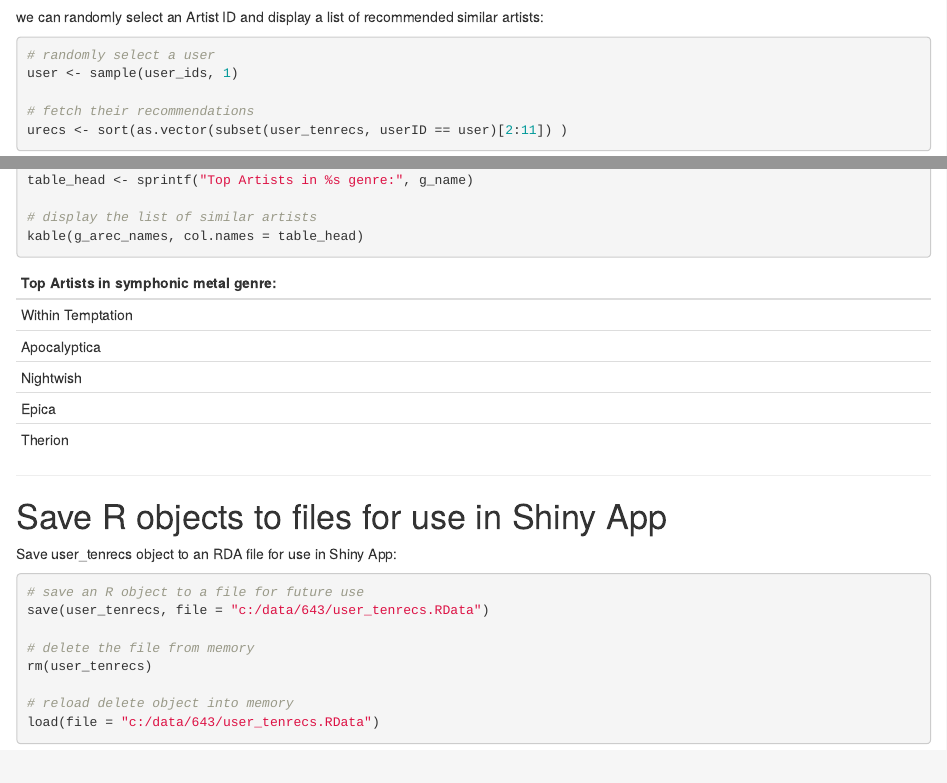
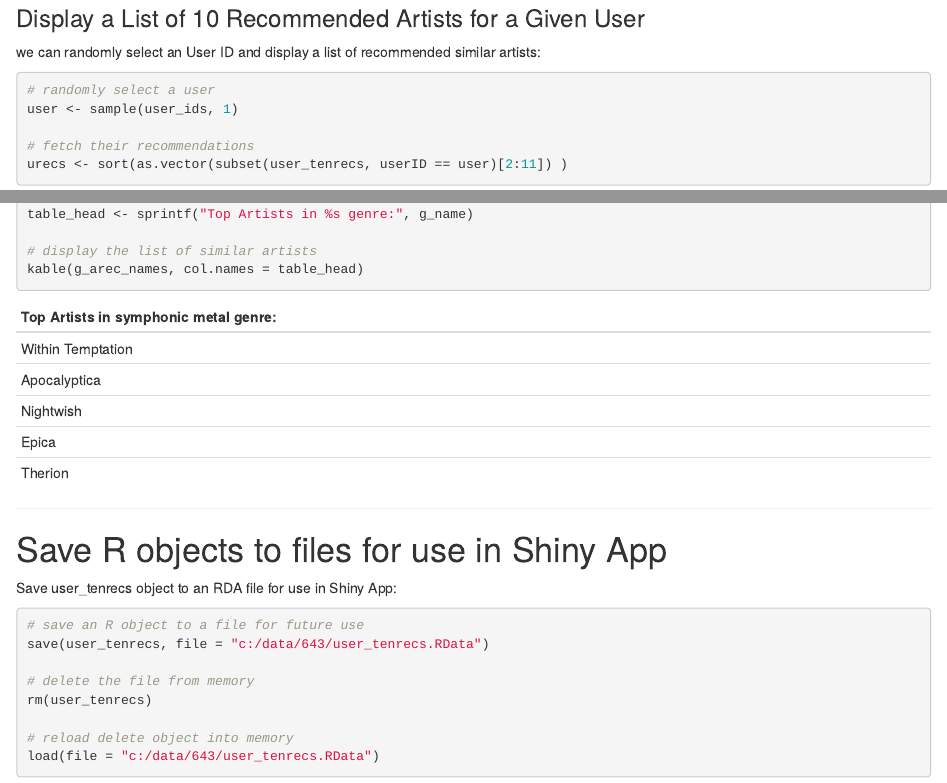
Before and after one commit to jtopor/CUNY-MSDA-643, an R Markdown document (FP/643-FP-ContentBased-v2.Rmd): the page in a window 1100 px wide, from 10690 px down before the commit and from 10730 px down after it, and a second part further down, joined at a grey line. Rendered offline with R 4.5, knitr and Pandoc, with nearby package versions; some code elsewhere in the file could not run offline.

Commit message:
FP Data Object R Code

````diff
--- a/FP/643-FP-ContentBased-v2.Rmd
+++ b/FP/643-FP-ContentBased-v2.Rmd
@@ -467,4 +467,3 @@ for (i in 1:length(b_pred@items)){
 } # end for loop
 ```
 
-we can randomly select an Artist ID and display a list of recommended similar artists:
@@ -471,3 +473,6 @@ we can randomly select an Artist ID and display a list of recommended similar ar
+### Display a List of 10 Recommended Artists for a Given User
+
+we can randomly select an User ID and display a list of recommended similar artists:
 
 ```{r}
 # randomly select a user
````
Also changed, not shown: FP/643-FP-ContentBased-v2.Rmd (5 more changed lines).
